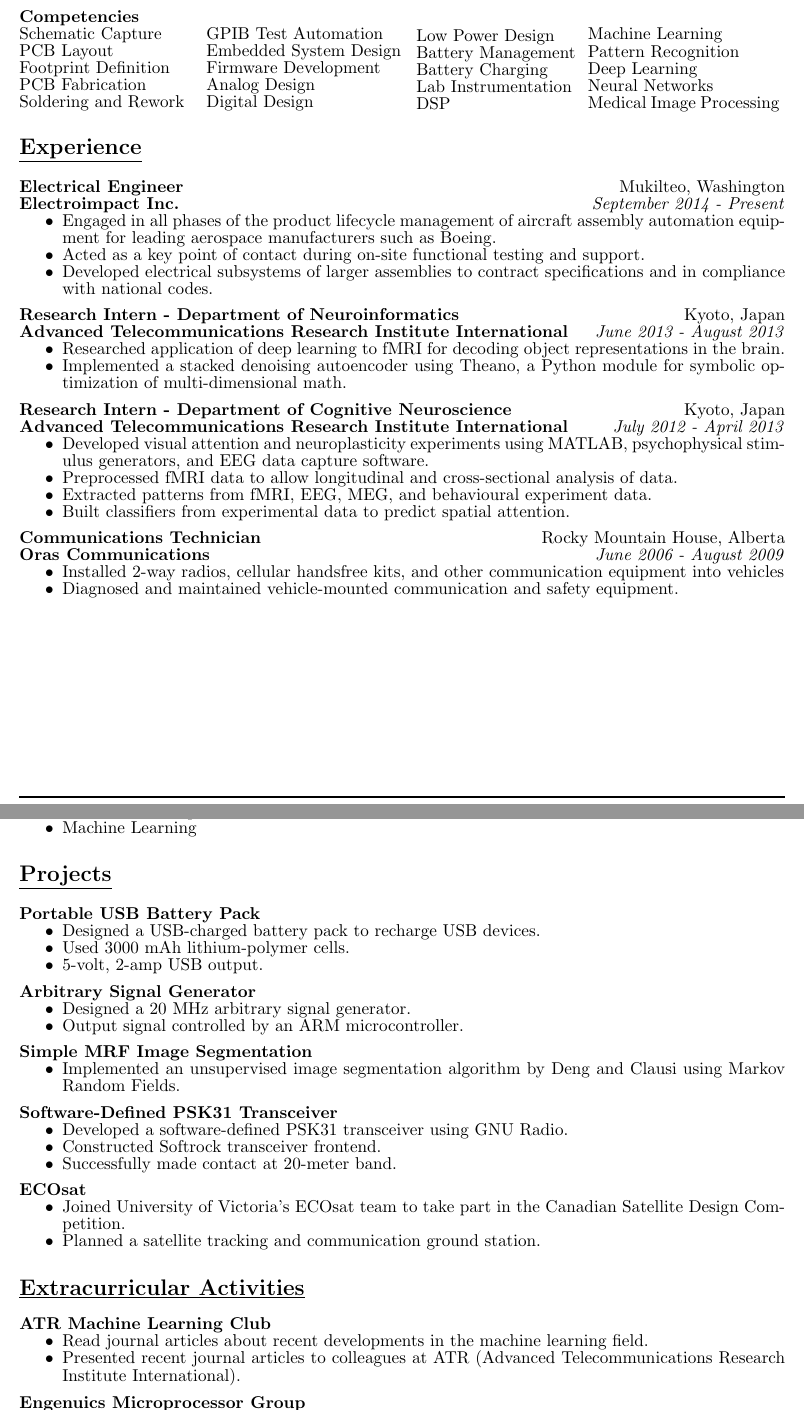
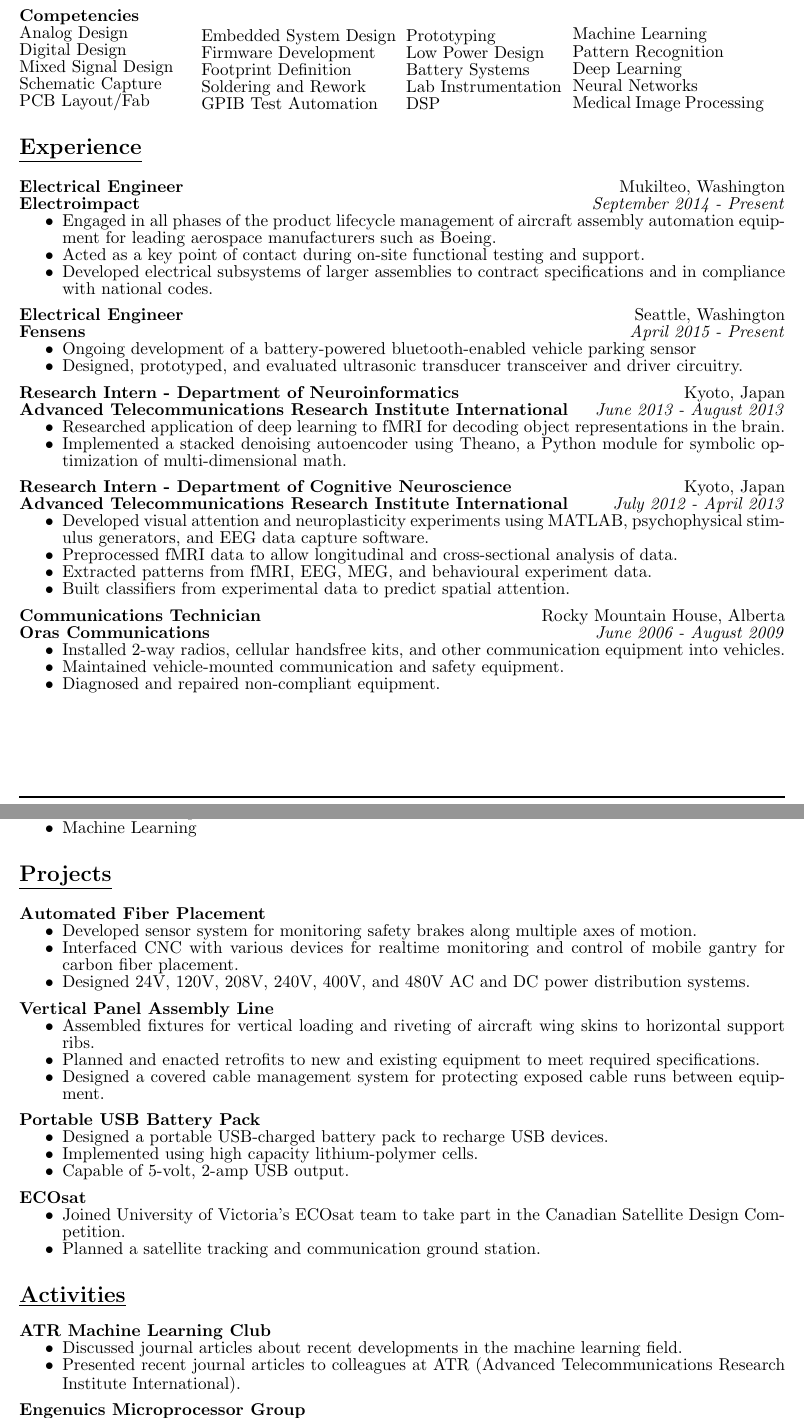
Before and after one commit to JasonBens/Jason-Bens-Resume, a LaTeX CV (resume.tex): two parts of pages 1 and 2 of 2, joined at a grey line, cut so that both start at the same text. Compiled offline with pdfLaTeX.

Commit message:
Revised resume for new jobs, updated pdf

```diff
--- a/resume.tex
+++ b/resume.tex
@@ -77,82 +77,94 @@
 % Skill section
 \section{\underline{Skill Summary}}
   \parbox{0.16\textwidth}{
-    \textbf{Programming}\\
-    C/C++\\
-    Python\\
-    \LaTeX
+    \textbf{Programming}\par
+    C/C++\par
+    Python\par
+    \LaTeX\par
   }
   \parbox{0.18\textwidth}{
     \bigskip
-    Matlab/Octave\\
-    ARM Assembly\\
-    \hfill
-  } \hfill
+    Matlab/Octave\par
+    ARM Assembly\par
+	\hfill\par
+  }
   \parbox{0.23\textwidth}{
-    \textbf{Tools}\\
-    Altium\\
-    NI LabView\\
-    SolidWorks Electrical
+    \textbf{Tools}\par
+    Altium\par
+    NI LabView\par
+    SolidWorks Electrical\par
   }
   \parbox{0.14\textwidth}{
     \bigskip
-    AutoCAD\\
-    SPICE\\
-    \hfill
-  } \hfill
+    AutoCAD\par
+    SPICE\par
+    \hfill\par
+  }
   \parbox{0.15\textwidth}{
-    \textbf{Technologies}\\
-    I\textsuperscript{2}C\\
-    SPI\\
-    ARM
-  } \hfill
+    \textbf{Technologies}\par
+    I\textsuperscript{2}C\par
+    SPI\par
+    ARM\par
+  }
   \medskip
 
   \parbox{0.23\textwidth}{
-    \textbf{Competencies}\\
-    Schematic Capture\\
-    PCB Layout\\
-    Footprint Definition\\
-    PCB Fabrication\\
-    Soldering and Rework
-  } \hfill
+    \textbf{Competencies}\par
+    Analog Design\par
+    Digital Design\par
+    Mixed Signal Design\par
+    Schematic Capture\par
+    PCB Layout/Fab\par
+  }
   \parbox{0.26\textwidth}{
     \bigskip
-    GPIB Test Automation\\
-    Embedded System Design\\
-    Firmware Development\\
-    Analog Design\\
-    Digital Design
-  } \hfill
+    Embedded System Design\par
+    Firmware Development\par
+    Footprint Definition\par
+    Soldering and Rework\par
+    GPIB Test Automation\par
+  }
   \parbox{0.21\textwidth}{
     \bigskip
-    Low Power Design\\
-    Battery Management\\
-    Battery Charging\\
-    Lab Instrumentation\\
-    DSP
-    } \hfill
+    Prototyping\par
+    Low Power Design\par
+    Battery Systems\par
+    Lab Instrumentation\par
+    DSP\par
+    }
   \parbox{0.25\textwidth}{
     \bigskip
-    Machine Learning\\
-    Pattern Recognition\\
-    Deep Learning\\
-    Neural Networks\\
-    Medical Image Processing
-  } \hfill
+    Machine Learning\par
+    Pattern Recognition\par
+    Deep Learning\par
+    Neural Networks\par
+    Medical Image Processing\par
+  }
 
 % Experience section
 \section{\underline{Experience}}
   \textbf{Electrical Engineer}
   \hfill
   Mukilteo, Washington \\
-  \textbf{Electroimpact Inc.}
+  \textbf{Electroimpact}
   \hfill
   \emph{September 2014 - Present}
   \begin{itemize}[nosep]
     \item Engaged in all phases of the product lifecycle management of aircraft assembly automation equipment for leading aerospace manufacturers such as Boeing.
     \item Acted as a key point of contact during on-site functional testing and support.
     \item Developed electrical subsystems of larger assemblies to contract specifications and in compliance with national codes.
+  \end{itemize}
+  \medskip
+
+  \textbf{Electrical Engineer}
+  \hfill
+  Seattle, Washington \\
+  \textbf{Fensens}
+  \hfill
+  \emph{April 2015 - Present}
+  \begin{itemize}[nosep]
+    \item Ongoing development of a battery-powered bluetooth-enabled vehicle parking sensor
+    \item Designed, prototyped, and evaluated ultrasonic transducer transceiver and driver circuitry.
   \end{itemize}
   \medskip
 
@@ -189,8 +201,9 @@
   \hfill
   \emph{June 2006 - August 2009}
   \begin{itemize}[nosep]
-  \item Installed 2-way radios, cellular handsfree kits, and other communication equipment into vehicles
-  \item Diagnosed and maintained vehicle-mounted communication and safety equipment.
+  \item Installed 2-way radios, cellular handsfree kits, and other communication equipment into vehicles.
+  \item Maintained vehicle-mounted communication and safety equipment.
+  \item Diagnosed and repaired non-compliant equipment.
   \end{itemize}
 
 \newpage
@@ -227,32 +240,27 @@
   \end{itemize}
 
 \section{\underline{Projects}}
-  \textbf{Portable USB Battery Pack}
+  \textbf{Automated Fiber Placement}
   \begin{itemize}[nosep]
-    \item Designed a USB-charged battery pack to recharge USB devices.
-    \item Used 3000 mAh lithium-polymer cells.
-    \item 5-volt, 2-amp USB output.
+    \item Developed sensor system for monitoring safety brakes along multiple axes of motion.
+    \item Interfaced CNC with various devices for realtime monitoring and control of mobile gantry for carbon fiber placement.
+    \item Designed 24V, 120V, 208V, 240V, 400V, and 480V AC and DC power distribution systems.
   \end{itemize}
   \medskip
 
-  \textbf{Arbitrary Signal Generator}
+  \textbf{Vertical Panel Assembly Line}
   \begin{itemize}[nosep]
-    \item Designed a 20 MHz arbitrary signal generator.
-    \item Output signal controlled by an ARM microcontroller.
+    \item Assembled fixtures for vertical loading and riveting of aircraft wing skins to horizontal support ribs.
+    \item Planned and enacted retrofits to new and existing equipment to meet required specifications.
+    \item Designed a covered cable management system for protecting exposed cable runs between equipment.
   \end{itemize}
   \medskip
 
-  \textbf{Simple MRF Image Segmentation}
+  \textbf{Portable USB Battery Pack}
   \begin{itemize}[nosep]
-    \item Implemented an unsupervised image segmentation algorithm by Deng and Clausi using Markov Random Fields.
-  \end{itemize}
-  \medskip
-
-  \textbf{Software-Defined PSK31 Transceiver}
-  \begin{itemize}[nosep]
-    \item Developed a software-defined PSK31 transceiver using GNU Radio.
-    \item Constructed Softrock transceiver frontend.
-    \item Successfully made contact at 20-meter band.
+    \item Designed a portable USB-charged battery pack to recharge USB devices.
+    \item Implemented using high capacity lithium-polymer cells.
+    \item Capable of 5-volt, 2-amp USB output.
   \end{itemize}
   \medskip
 
@@ -262,10 +270,10 @@
     \item Planned a satellite tracking and communication ground station.
   \end{itemize}
 
-\section{\underline{Extracurricular Activities}}
+\section{\underline{Activities}}
   \textbf{ATR Machine Learning Club}
   \begin{itemize}[nosep]
-    \item Read journal articles about recent developments in the machine learning field.
+    \item Discussed journal articles about recent developments in the machine learning field.
     \item Presented recent journal articles to colleagues at ATR (Advanced Telecommunications Research Institute International).
   \end{itemize}
   \medskip
```
Also changed, not shown: resume.pdf, resume.tex (13 more changed lines).
